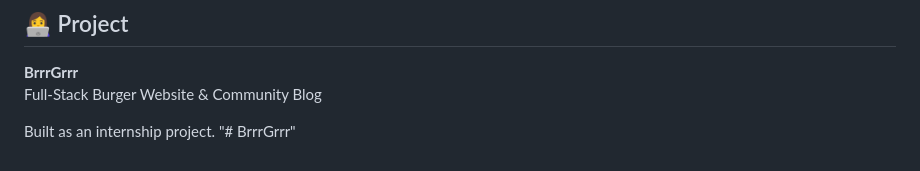
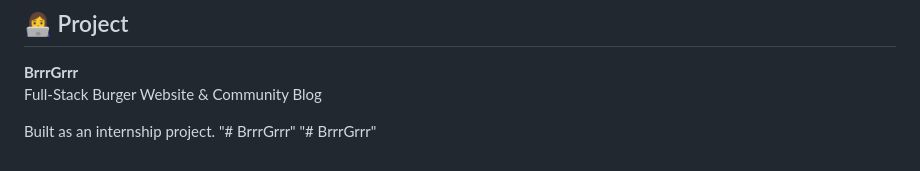
Before and after one commit to Harshita123Gogia/BrrrGrrr, a Markdown page: README.md, the part around the change. Rendered like a GitHub page.

```diff
--- a/README.md
+++ b/README.md
@@ -213,3 +213,4 @@ Full-Stack Burger Website & Community Blog
 
 Built as an internship project.
 "# BrrrGrrr"
+"# BrrrGrrr"
```
